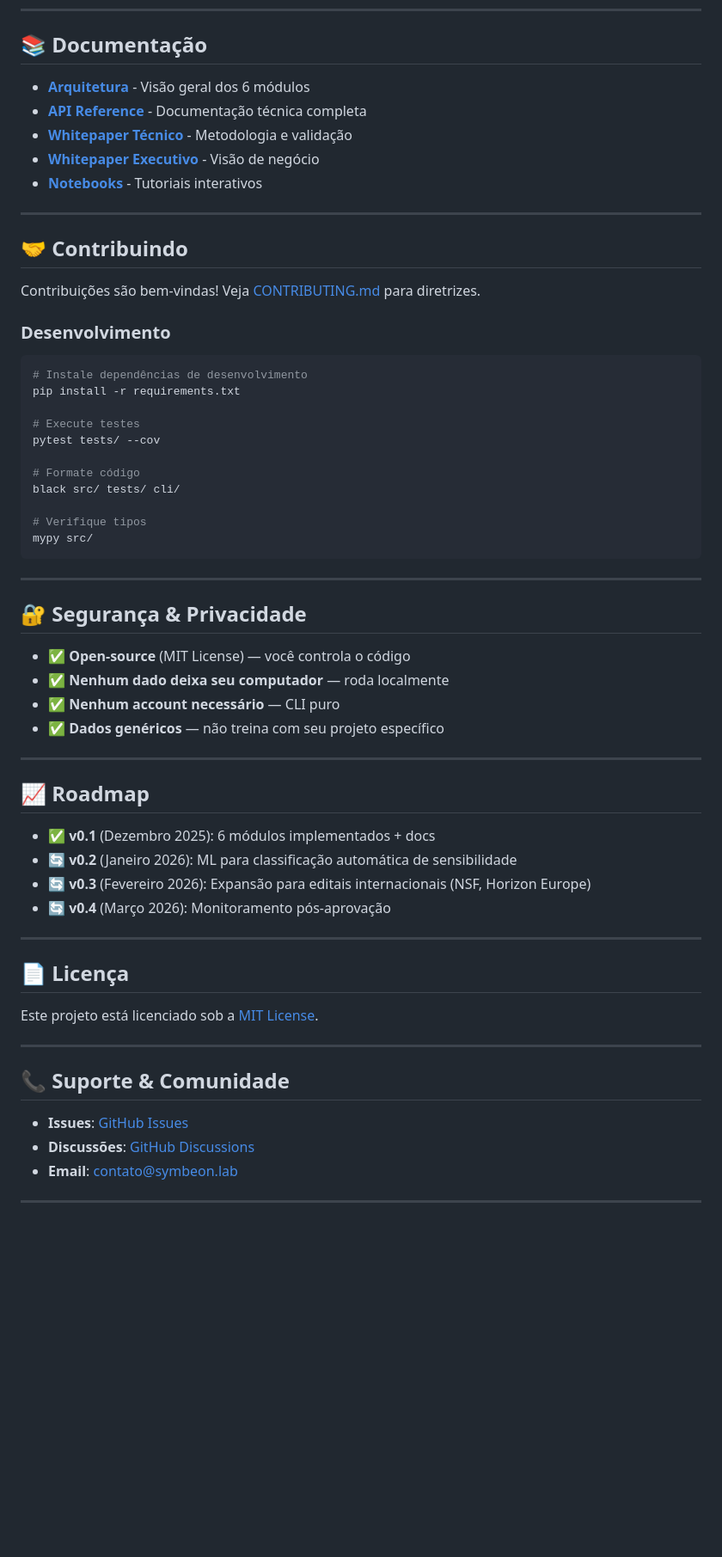
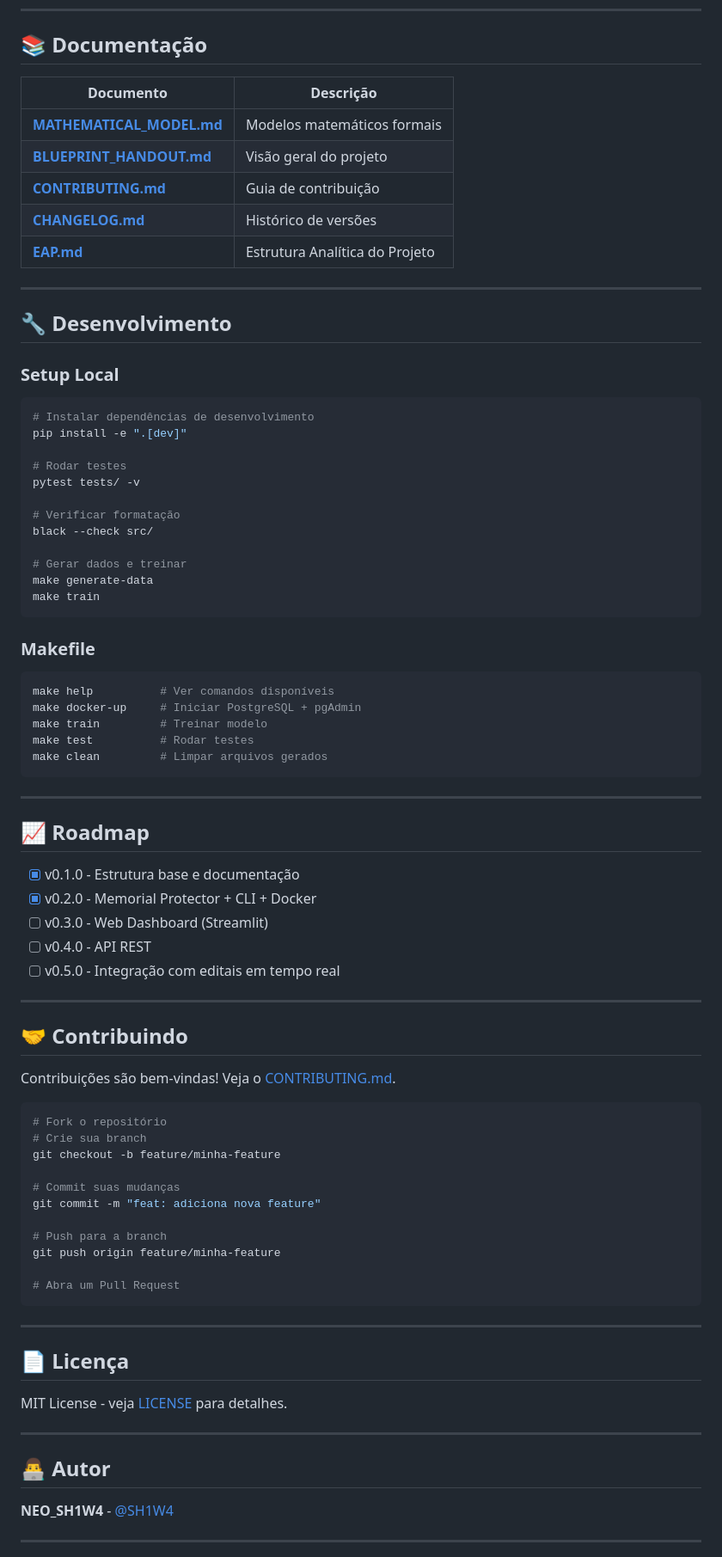
Before and after one commit to SH1W4/editalshield, a Markdown page: README.md, the part around the change printed below. Shown: that part at 86% size. GitHub-like rendering; blank space fills up the shorter version.

Commit message:
docs: update README with complete v0.2.0 documentation

````diff
--- a/README.md
+++ b/README.md
@@ -197,65 +293,86 @@ Validação com caso real (startup varejo tech + Centelha BA):
 
 ## 📚 Documentação
 
-- **[Arquitetura](docs/architecture.md)** - Visão geral dos 6 módulos
-- **[API Reference](docs/api_reference.md)** - Documentação técnica completa
-- **[Whitepaper Técnico](docs/whitepaper_tecnico.pdf)** - Metodologia e validação
-- **[Whitepaper Executivo](docs/whitepaper_executivo.pdf)** - Visão de negócio
-- **[Notebooks](notebooks/)** - Tutoriais interativos
+| Documento | Descrição |
+|-----------|-----------|
+| [**MATHEMATICAL_MODEL.md**](MATHEMATICAL_MODEL.md) | Modelos matemáticos formais |
+| [**BLUEPRINT_HANDOUT.md**](BLUEPRINT_HANDOUT.md) | Visão geral do projeto |
+| [**CONTRIBUTING.md**](CONTRIBUTING.md) | Guia de contribuição |
+| [**CHANGELOG.md**](CHANGELOG.md) | Histórico de versões |
+| [**EAP.md**](EAP.md) | Estrutura Analítica do Projeto |
+
+---
+
+## 🔧 Desenvolvimento
+
+### Setup Local
+
+```bash
+# Instalar dependências de desenvolvimento
+pip install -e ".[dev]"
+
+# Rodar testes
+pytest tests/ -v
+
+# Verificar formatação
+black --check src/
+
+# Gerar dados e treinar
+make generate-data
+make train
+```
+
+### Makefile
+
+```bash
+make help          # Ver comandos disponíveis
+make docker-up     # Iniciar PostgreSQL + pgAdmin
+make train         # Treinar modelo
+make test          # Rodar testes
+make clean         # Limpar arquivos gerados
+```
+
+---
+
+## 📈 Roadmap
+
+- [x] v0.1.0 - Estrutura base e documentação
+- [x] v0.2.0 - Memorial Protector + CLI + Docker
+- [ ] v0.3.0 - Web Dashboard (Streamlit)
+- [ ] v0.4.0 - API REST
+- [ ] v0.5.0 - Integração com editais em tempo real
 
 ---
 
 ## 🤝 Contribuindo
 
-Contribuições são bem-vindas! Veja [CONTRIBUTING.md](CONTRIBUTING.md) para diretrizes.
-
-### Desenvolvimento
+Contribuições são bem-vindas! Veja o [CONTRIBUTING.md](CONTRIBUTING.md).
 
 ```bash
-# Instale dependências de desenvolvimento
-pip install -r requirements.txt
+# Fork o repositório
+# Crie sua branch
+git checkout -b feature/minha-feature
 
-# Execute testes
-pytest tests/ --cov
+# Commit suas mudanças
+git commit -m "feat: adiciona nova feature"
 
-# Formate código
-black src/ tests/ cli/
+# Push para a branch
+git push origin feature/minha-feature
 
-# Verifique tipos
-mypy src/
+# Abra um Pull Request
 ```
-
----
-
-## 🔐 Segurança & Privacidade
-
-- ✅ **Open-source** (MIT License) — você controla o código
-- ✅ **Nenhum dado deixa seu computador** — roda localmente
-- ✅ **Nenhum account necessário** — CLI puro
-- ✅ **Dados genéricos** — não treina com seu projeto específico
-
----
-
-## 📈 Roadmap
-
-- ✅ **v0.1** (Dezembro 2025): 6 módulos implementados + docs
-- 🔄 **v0.2** (Janeiro 2026): ML para classificação automática de sensibilidade
-- 🔄 **v0.3** (Fevereiro 2026): Expansão para editais internacionais (NSF, Horizon Europe)
-- 🔄 **v0.4** (Março 2026): Monitoramento pós-aprovação
 
 ---
 
 ## 📄 Licença
 
-Este projeto está licenciado sob a [MIT License](LICENSE).
+MIT License - veja [LICENSE](LICENSE) para detalhes.
 
 ---
 
-## 📞 Suporte & Comunidade
+## 👨‍💻 Autor
 
-- **Issues**: [GitHub Issues](https://github.com/symbeon/editalshield/issues)
-- **Discussões**: [GitHub Discussions](https://github.com/symbeon/editalshield/discussions)
-- **Email**: contato@symbeon.lab
+**NEO_SH1W4** - [@SH1W4](https://github.com/SH1W4)
 
 ---
 
````
Also changed, not shown: other parts of README.md (+239 -156 lines).
